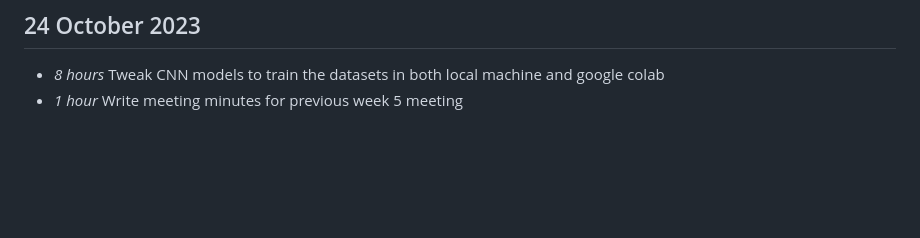
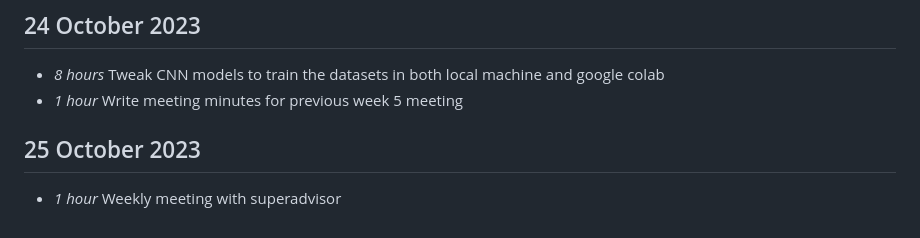
Before and after one commit to Boondirek-Kanjanapongporn/Privacy-Preservation-in-Human-Motion-Analysis, a Markdown page: timelog.md, the part around the change. GitHub-like rendering; blank space fills up the shorter version.

Commit message:
[UPDATE] week6

```diff
--- a/timelog.md
+++ b/timelog.md
@@ -115,3 +115,6 @@
 ## 24 October 2023
 * *8 hours* Tweak CNN models to train the datasets in both local machine and google colab
 * *1 hour* Write meeting minutes for previous week 5 meeting
+
+## 25 October 2023
+* *1 hour* Weekly meeting with superadvisor
```
